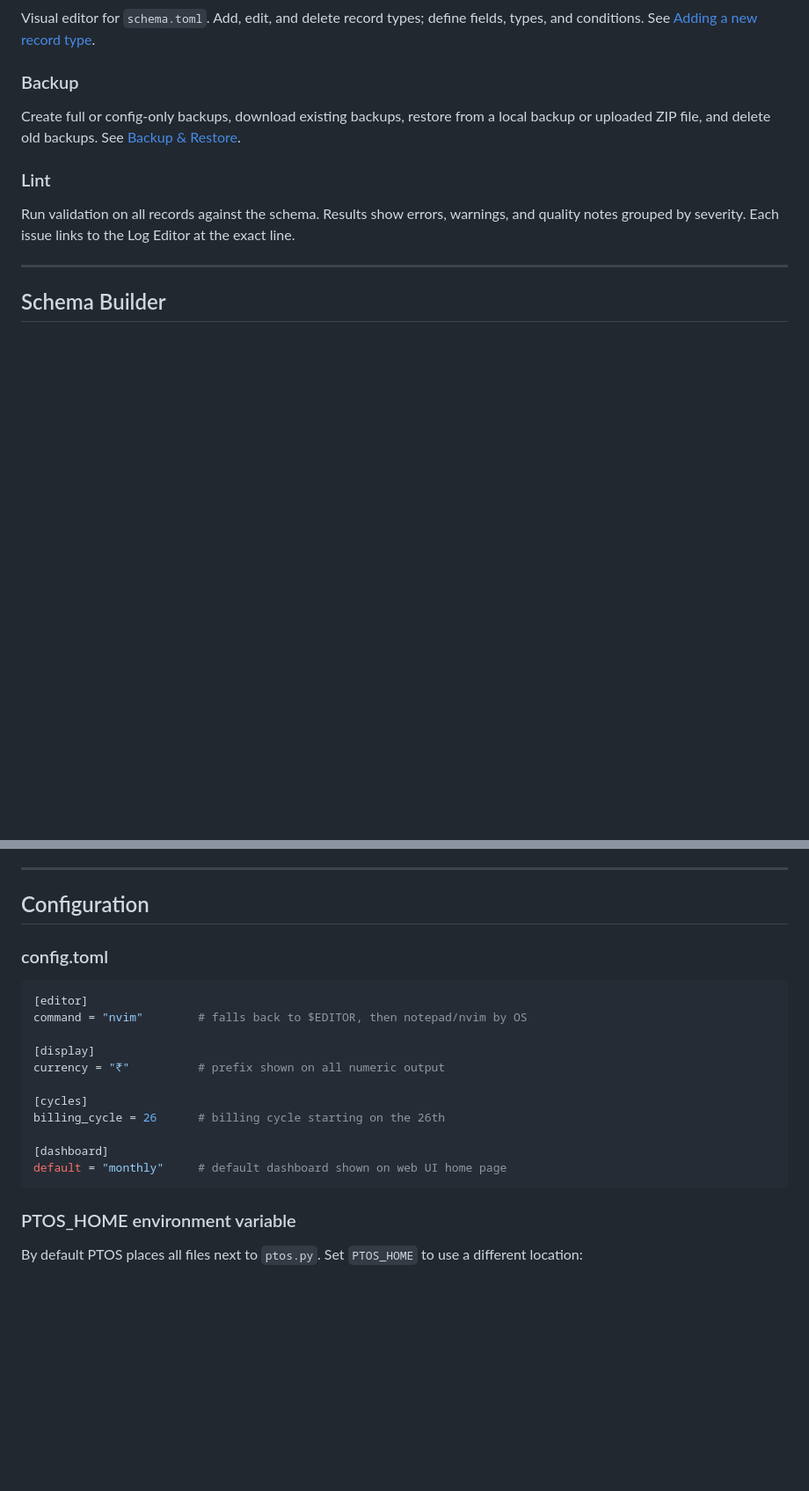
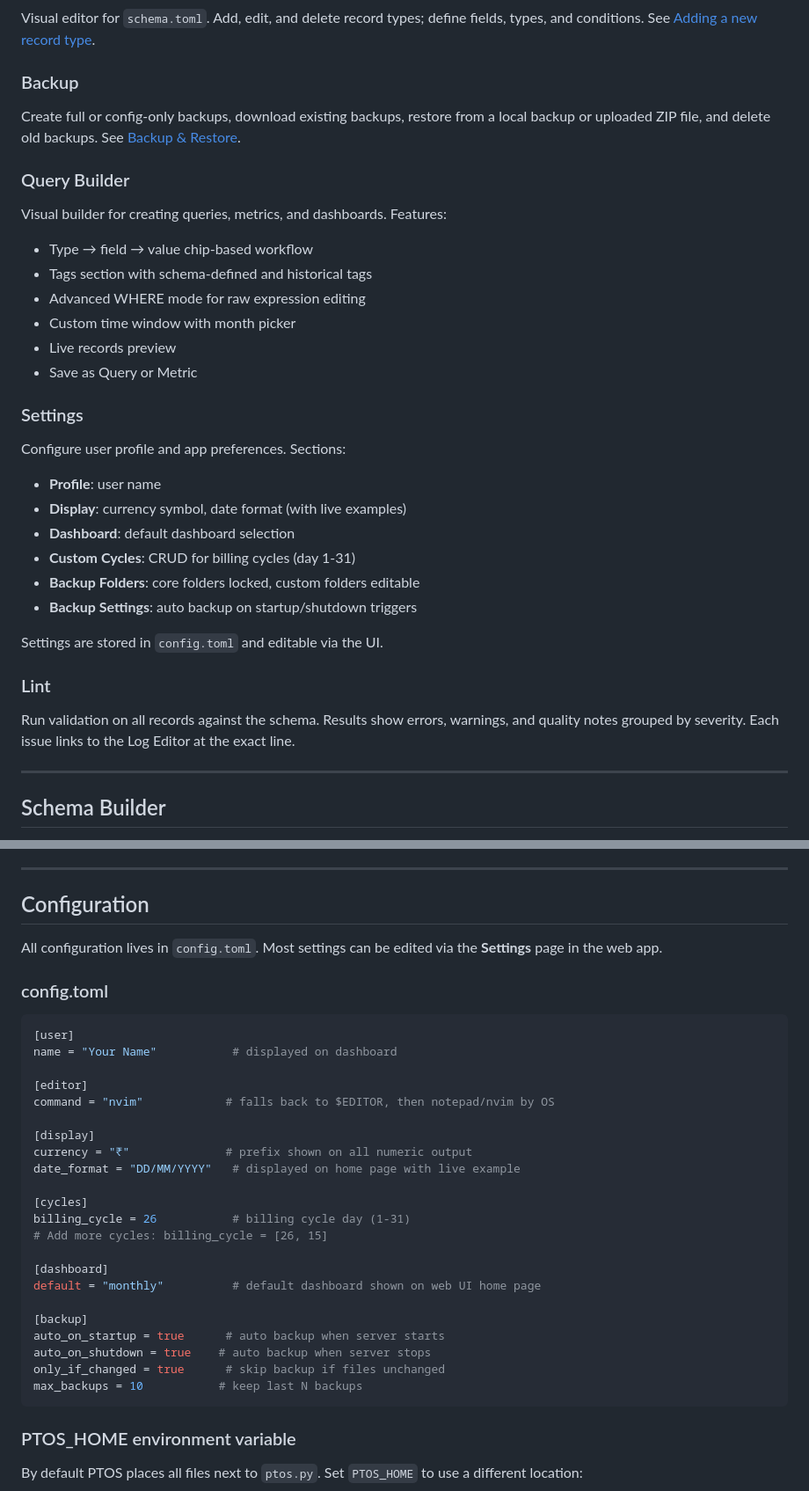
Before and after one commit to godwinburby/ptos, a Markdown page: README.md, 2 parts joined by grey strips. Shown at 88% size. Drawn GitHub-style; blank space fills up the shorter version.

Commit message:
Update READMEs with Query Builder and Settings documentation

````diff
--- a/README.md
+++ b/README.md
@@ -257,6 +259,30 @@ types, and conditions. See [Adding a new record type](#adding-a-new-record-type)
 Create full or config-only backups, download existing backups, restore from a local
 backup or uploaded ZIP file, and delete old backups. See [Backup & Restore](#backup--restore).
 
+### Query Builder
+
+Visual builder for creating queries, metrics, and dashboards. Features:
+
+- Type → field → value chip-based workflow
+- Tags section with schema-defined and historical tags
+- Advanced WHERE mode for raw expression editing
+- Custom time window with month picker
+- Live records preview
+- Save as Query or Metric
+
+### Settings
+
+Configure user profile and app preferences. Sections:
+
+- **Profile**: user name
+- **Display**: currency symbol, date format (with live examples)
+- **Dashboard**: default dashboard selection
+- **Custom Cycles**: CRUD for billing cycles (day 1-31)
+- **Backup Folders**: core folders locked, custom folders editable
+- **Backup Settings**: auto backup on startup/shutdown triggers
+
+Settings are stored in `config.toml` and editable via the UI.
+
 ### Lint
 
 Run validation on all records against the schema. Results show errors, warnings, and
@@ -336,20 +362,33 @@ Stored in `backups/` with timestamped names:
 
 ## Configuration
 
+All configuration lives in `config.toml`. Most settings can be edited via the **Settings** page in the web app.
+
 ### config.toml
 
 ```toml
+[user]
+name = "Your Name"           # displayed on dashboard
+
 [editor]
-command = "nvim"        # falls back to $EDITOR, then notepad/nvim by OS
+command = "nvim"            # falls back to $EDITOR, then notepad/nvim by OS
 
 [display]
-currency = "₹"          # prefix shown on all numeric output
+currency = "₹"              # prefix shown on all numeric output
+date_format = "DD/MM/YYYY"   # displayed on home page with live example
 
 [cycles]
-billing_cycle = 26      # billing cycle starting on the 26th
+billing_cycle = 26           # billing cycle day (1-31)
+# Add more cycles: billing_cycle = [26, 15]
 
 [dashboard]
-default = "monthly"     # default dashboard shown on web UI home page
+default = "monthly"          # default dashboard shown on web UI home page
+
+[backup]
+auto_on_startup = true      # auto backup when server starts
+auto_on_shutdown = true    # auto backup when server stops
+only_if_changed = true      # skip backup if files unchanged
+max_backups = 10           # keep last N backups
 ```
 
 ### PTOS_HOME environment variable
````
Also changed, not shown: other parts of README.md (+2 -0 lines), README_START_HERE.md (+5 -1 lines).
